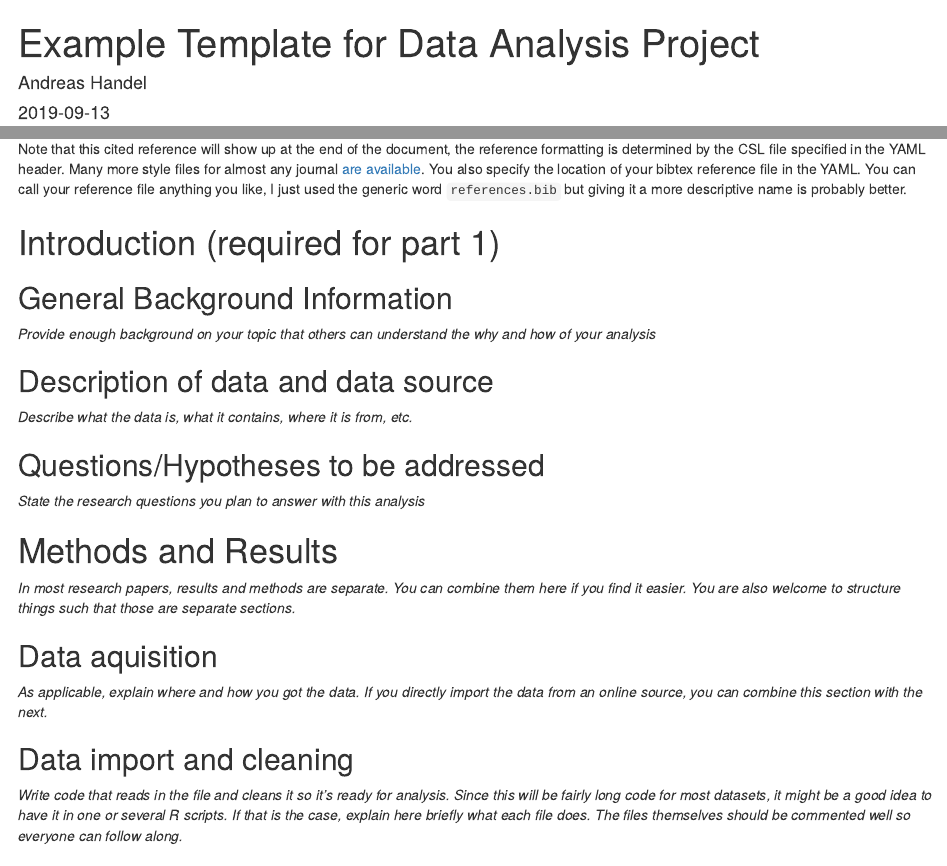
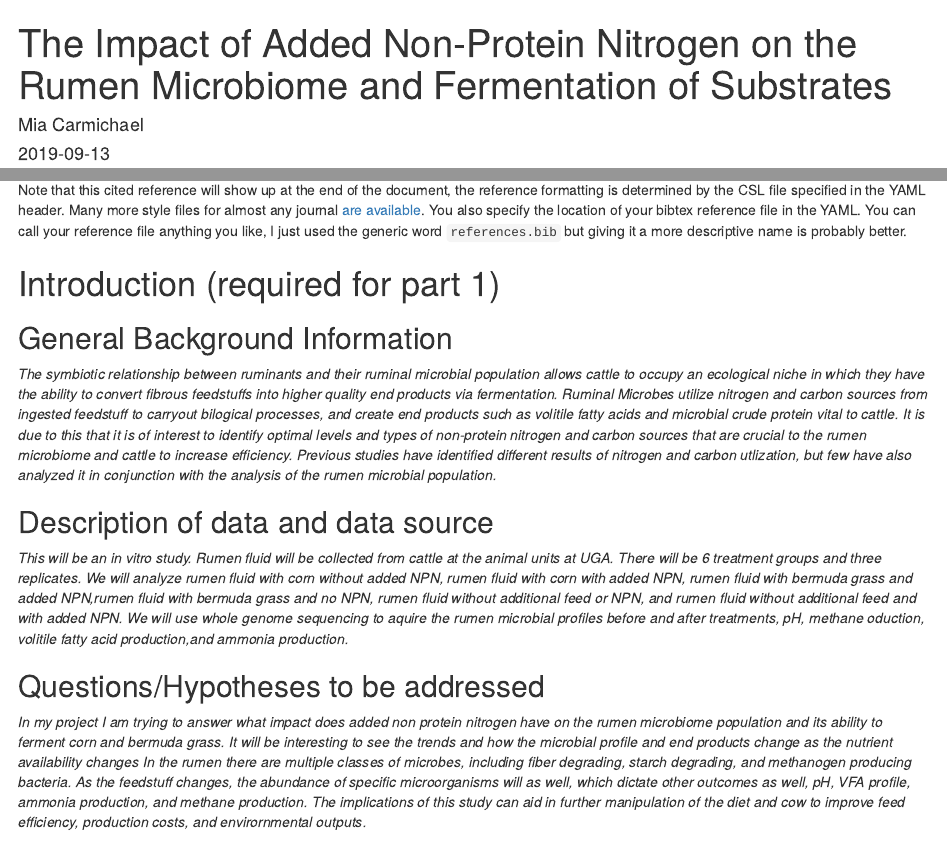
Before and after one commit to NithinR-EPID/MiaCarmichael-Project, an R Markdown document (products/manuscript/Project_Template.Rmd): the page in a window 1100 px wide, from its top, and a second part further down, joined at a grey line. Rendered offline with R 4.5, knitr and Pandoc, with nearby package versions; drawn as R Markdown's standard HTML page in place of the format the file asks for.

Commit message:
project p 1 intro edits

```diff
--- a/products/manuscript/Project_Template.Rmd
+++ b/products/manuscript/Project_Template.Rmd
@@ -1,7 +1,7 @@
 ---
-title: "Example Template for Data Analysis Project"
+title: "The Impact of Added Non-Protein Nitrogen on the Rumen Microbiome and Fermentation of Substrates"
 subtitle: ""
-author: Andreas Handel
+author: Mia Carmichael
 institute: "University of Georgia"
 date: "`r Sys.Date()`"
 site: bookdown::bookdown_site
@@ -44,15 +44,13 @@ Note that this cited reference will show up at the end of the document, the refe
 # Introduction (required for part 1)
 
 ## General Background Information
-_Provide enough background on your topic that others can understand the why and how of your analysis_
+_The symbiotic relationship between ruminants and their ruminal microbial population allows cattle to occupy an ecological niche in which they have the ability to convert fibrous feedstuffs into higher quality end products via fermentation. Ruminal Microbes utilize nitrogen and carbon sources from ingested feedstuff to carryout bilogical processes, and create end products such as volitile fatty acids and microbial crude protein vital to cattle. It is due to this that it is of interest to identify optimal levels and types of non-protein nitrogen and carbon sources that are crucial to the rumen microbiome and cattle to increase efficiency. Previous studies have identified different results of nitrogen and carbon utlization, but few have also analyzed it in conjunction with the analysis of the rumen microbial population. _
 
 ## Description of data and data source
-_Describe what the data is, what it contains, where it is from, etc._
+_This will be an in vitro study. Rumen fluid will be collected from cattle at the animal units at UGA. There will be 6 treatment groups and three replicates. We will analyze rumen fluid with corn without added NPN, rumen fluid with corn with added NPN, rumen fluid with bermuda grass and added NPN,rumen fluid with bermuda grass and no NPN, rumen fluid without additional feed or NPN, and rumen fluid without additional feed and with added NPN. We will use whole genome sequencing to aquire the rumen microbial profiles before and after treatments, pH, methane oduction, volitile fatty acid production,and ammonia production._
 
 ## Questions/Hypotheses to be addressed
-_State the research questions you plan to answer with this analysis_
-
-
+_In my project I am trying to answer what impact does added non protein nitrogen have on the rumen microbiome population and its ability to ferment corn and bermuda grass. It will be interesting to see the trends and how the microbial profile and end products change as the nutrient availability changes In the rumen there are multiple classes of microbes, including fiber degrading, starch degrading, and methanogen producing bacteria. As the feedstuff changes, the abundance of specific microorganisms will as well, which dictate other outcomes as well, pH, VFA profile, ammonia production, and methane production. The implications of this study can aid in further manipulation of the diet and cow to improve feed efficiency, production costs, and envirornmental outputs._
 
 # Methods and Results
 
```
